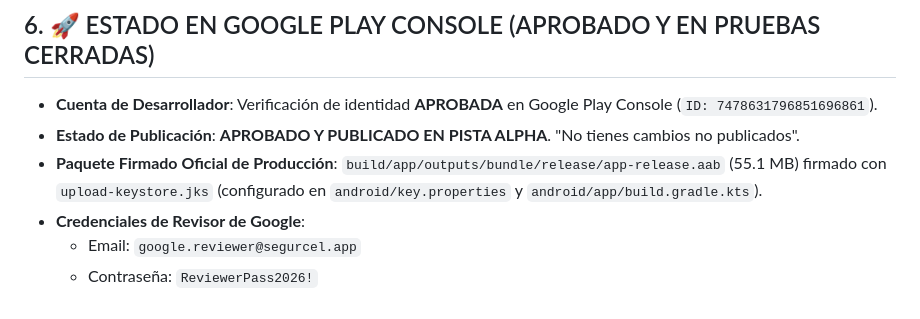
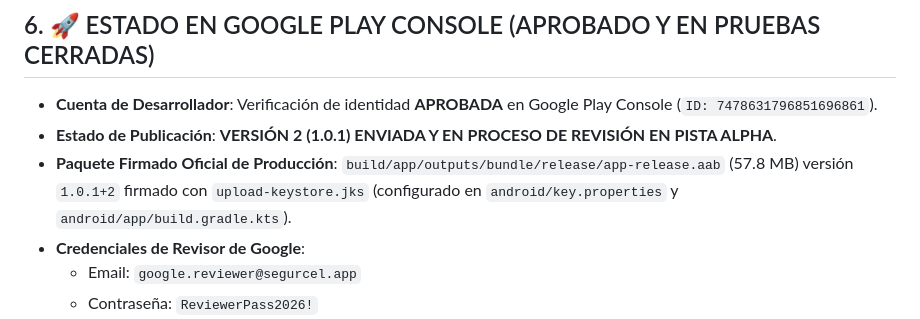
Before and after one commit to ambuydev/SegurCel, a Markdown page: CONTEXT_LOG.md, the part around the change. GitHub-like rendering.

Commit message:
docs: Update CONTEXT_LOG.md with version 2 (1.0.1) submission status in Google Play Console

```diff
--- a/CONTEXT_LOG.md
+++ b/CONTEXT_LOG.md
@@ -68,8 +68,8 @@ Este archivo contiene el contexto técnico y funcional completo de **SegurCel**
 
 ## 6. 🚀 ESTADO EN GOOGLE PLAY CONSOLE (APROBADO Y EN PRUEBAS CERRADAS)
 - **Cuenta de Desarrollador**: Verificación de identidad **APROBADA** en Google Play Console (`ID: 7478631796851696861`).
-- **Estado de Publicación**: **APROBADO Y PUBLICADO EN PISTA ALPHA**. "No tienes cambios no publicados".
-- **Paquete Firmado Oficial de Producción**: `build/app/outputs/bundle/release/app-release.aab` (55.1 MB) firmado con `upload-keystore.jks` (configurado en `android/key.properties` y `android/app/build.gradle.kts`).
+- **Estado de Publicación**: **VERSIÓN 2 (1.0.1) ENVIADA Y EN PROCESO DE REVISIÓN EN PISTA ALPHA**.
+- **Paquete Firmado Oficial de Producción**: `build/app/outputs/bundle/release/app-release.aab` (57.8 MB) versión `1.0.1+2` firmado con `upload-keystore.jks` (configurado en `android/key.properties` y `android/app/build.gradle.kts`).
 - **Credenciales de Revisor de Google**:
   - Email: `google.reviewer@segurcel.app`
   - Contraseña: `ReviewerPass2026!`
```
